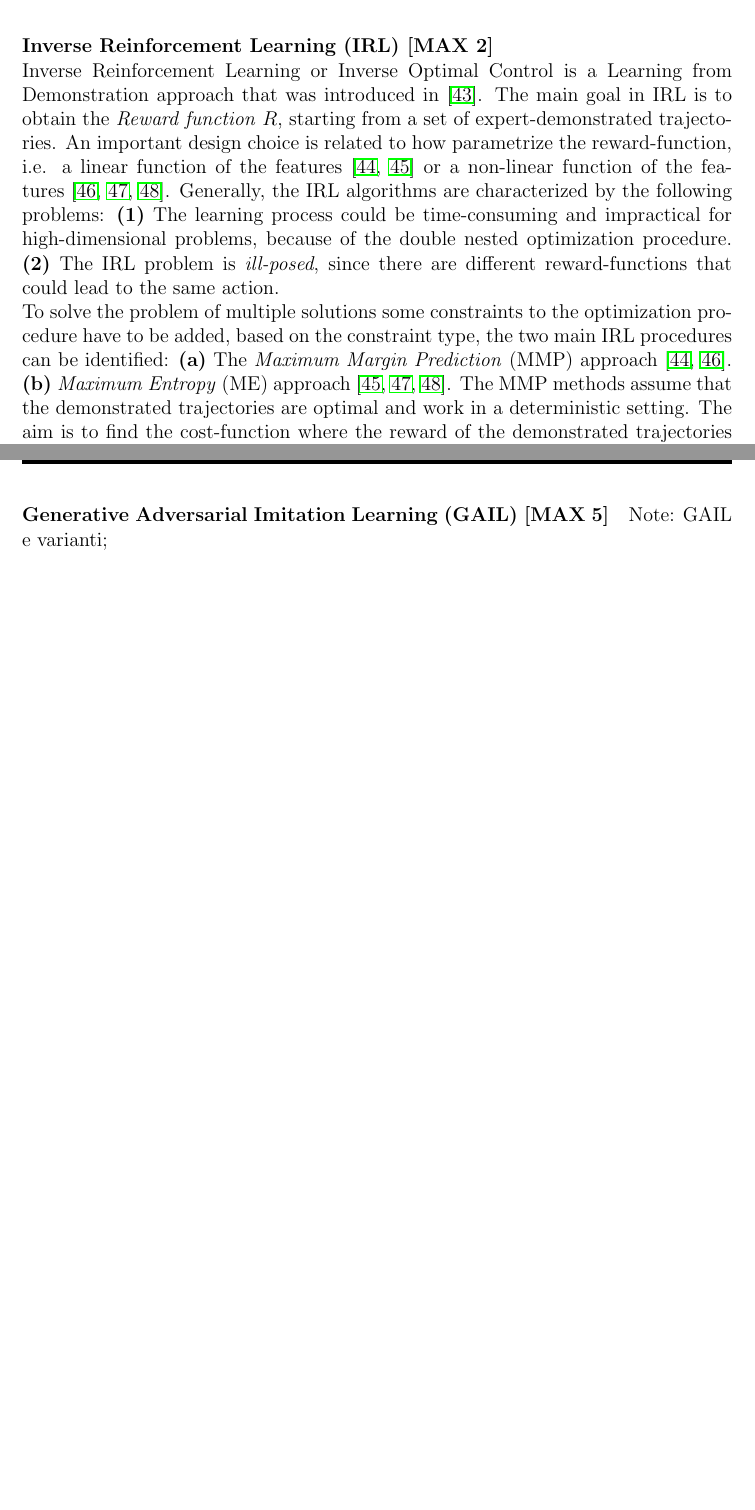
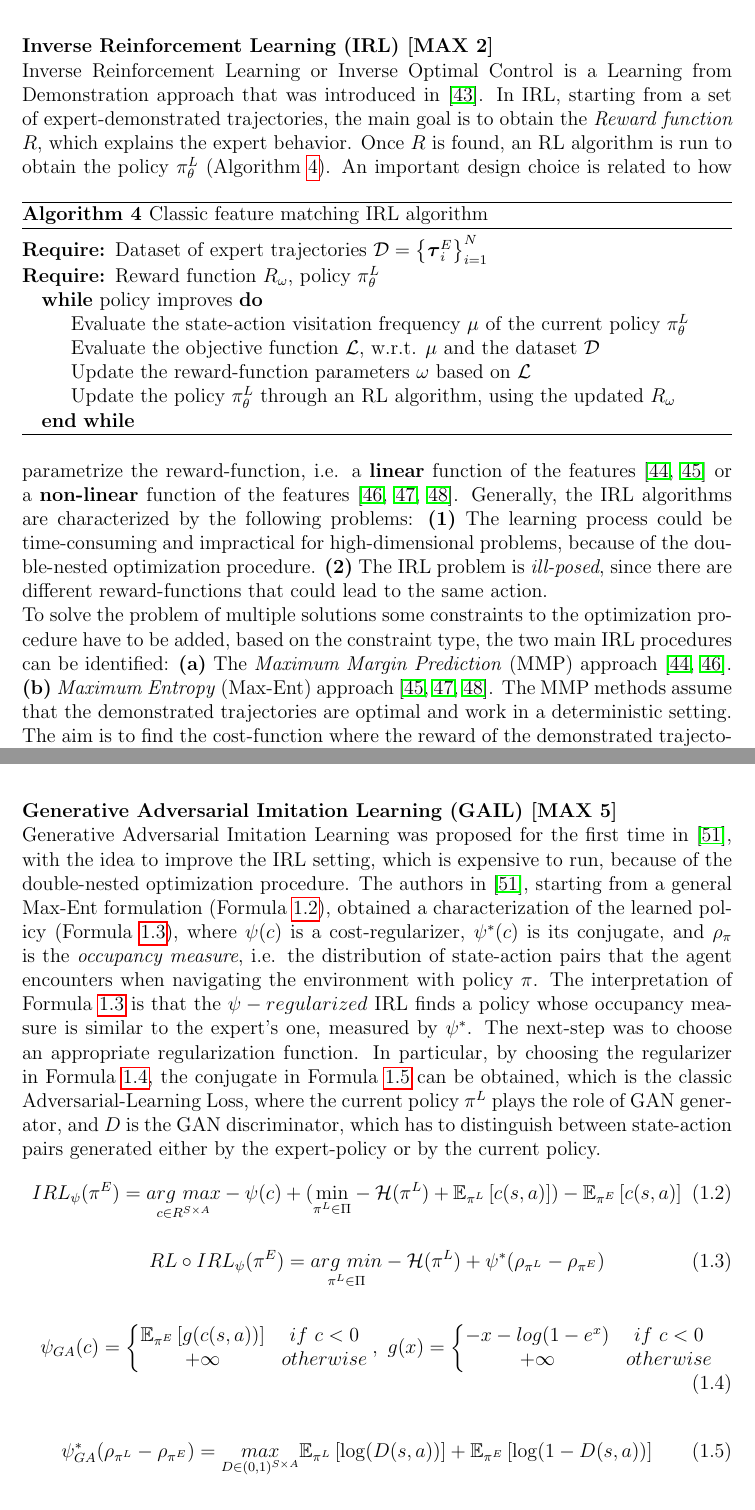
Before and after one commit to ciccio42/Final-Report-PhD-First-Year, a LaTeX thesis (main.tex, which reads Algorithm/irl_general_procedure.tex, Chapters/1_background/sota_sections/gail.tex, Chapters/1_background/sota_sections/irl.tex): two parts of pages 15 and 17 of 33, joined at a grey line, cut so that both start at the same text. Compiled offline with pdfLaTeX.

Commit message:
[ADD] GAIL method

```diff
--- a/Algorithm/irl_general_procedure.tex
+++ b/Algorithm/irl_general_procedure.tex
@@ -2,14 +2,13 @@
 \caption{Classic feature matching IRL algorithm}
 \label{alg:irl}
 \begin{algorithmic}
-\label{alg:irl_algorithm}
-\Require Dataset of expert trajectories $D = \left \{ \boldsymbol{\tau}^{E}_{i} \right \}^{N}_{i=1}$
+\Require Dataset of expert trajectories $\mathcal{D} = \left \{ \boldsymbol{\tau}^{E}_{i} \right \}^{N}_{i=1}$
 \Require Reward function $R_{\omega}$, policy $\pi^{L}_{\theta}$
 \While {policy improves}
     \State Evaluate the state-action visitation frequency $\mu$ of the current policy $\pi^{L}_{\theta}$
-    \State Evaluate the objective function $\mathcal{L}$, w.r.t. $\mu$ and the dataset $D$
+    \State Evaluate the objective function $\mathcal{L}$, w.r.t. $\mu$ and the dataset $\mathcal{D}$
     \State Update the reward-function parameters $\omega$ based on $\mathcal{L}$
-    \State Update the policy $\pi^{L}_{\theta}$ through a RL algorithm, using the updated $r_{\omega}$
+    \State Update the policy $\pi^{L}_{\theta}$ through an RL algorithm, using the updated $R_{\omega}$
 \EndWhile
 \end{algorithmic}
 \end{algorithm}
--- a/Chapters/1_background/sota_sections/gail.tex
+++ b/Chapters/1_background/sota_sections/gail.tex
@@ -1,5 +1,3 @@
-\newpage
-\paragraph{Generative Adversarial Imitation Learning (GAIL) [MAX 5]}
-Note: GAIL e varianti;
-
-\label{para:gail}
+\paragraph{Generative Adversarial Imitation Learning (GAIL) [MAX 5]} \mbox{} \\
+Generative Adversarial Imitation Learning was proposed for the first time in \cite{ho2016gail}, with the idea to improve the IRL setting, which is expensive to run, because of the double-nested optimization procedure. The authors in \cite{ho2016gail}, starting from a general Max-Ent formulation (Formula \ref{formula:regularized_max_ent}), obtained a characterization of the learned policy (Formula \ref{formula:policy_characterization}), where $\psi(c)$ is a cost-regularizer, $\psi^{*}(c)$ is its conjugate, and $\rho_{\pi}$ is the \textit{occupancy measure}, i.e. the distribution of state-action pairs that the agent encounters when navigating the environment with policy $\pi$. The interpretation of Formula \ref{formula:policy_characterization} is that the $\psi-regularized$ IRL finds a policy whose occupancy measure is similar to the expert's one, measured by $\psi^{*}$. The next-step was to choose an appropriate regularization function. In particular, by choosing the regularizer in Formula \ref{formula:ga_regularization}, the conjugate in Formula \ref{formula:ga_regularizer_conjugate} can be obtained, which is the classic Adversarial-Learning Loss, where the current policy $\pi^{L}$ plays the role of GAN generator, and $D$ is the GAN discriminator, which has to distinguish between state-action pairs generated either by the expert-policy or by the current policy.
+\input{Formula/gail.tex}
--- a/Chapters/1_background/sota_sections/irl.tex
+++ b/Chapters/1_background/sota_sections/irl.tex
@@ -1,17 +1,17 @@
 \newpage
 \paragraph{Inverse Reinforcement Learning (IRL) [MAX 2]}  \mbox{} \\
-Inverse Reinforcement Learning or Inverse Optimal Control is a Learning from Demonstration approach that was introduced in \cite{abbeel2004apprenticeship}. The main goal in IRL is to obtain the \textit{Reward function} $R$, starting from a set of expert-demonstrated trajectories. %Algorithm \ref{alg:irl_algorithm} summarizes the classic procedure followed by a IRL method. It is an iterative procedure characterized by two set of parameters, $\omega$ for the reward function, and $\theta$ for the policy $\pi^{L}_{\theta}$.
-An important design choice is related to how parametrize the reward-function, i.e. a linear function of the features \cite{ratliff2006maximum_margin,ziebart2008maximum_entropy} or  a non-linear function of the features \cite{ratliff2009learning_to_search,wulfmeier2015deep_inverse_rl,finn2016guided_cost_learning}.
+Inverse Reinforcement Learning or Inverse Optimal Control is a Learning from Demonstration approach that was introduced in \cite{abbeel2004apprenticeship}. In IRL, starting from a set of expert-demonstrated trajectories, the main goal is to obtain the \textit{Reward function} $R$, which explains the expert behavior. Once $R$ is found, an RL algorithm is run to obtain the policy $\pi^{L}_{\theta}$ (Algorithm \ref{alg:irl}). \input{Algorithm/irl_general_procedure}%Algorithm \ref{alg:irl_algorithm} summarizes the classic procedure followed by a IRL method. It is an iterative procedure characterized by two set of parameters, $\omega$ for the reward function, and $\theta$ for the policy $\pi^{L}_{\theta}$.
+An important design choice is related to how parametrize the reward-function, i.e. a \textbf{linear} function of the features \cite{ratliff2006maximum_margin,ziebart2008maximum_entropy} or  a \textbf{non-linear} function of the features \cite{ratliff2009learning_to_search,wulfmeier2015deep_inverse_rl,finn2016guided_cost_learning}.
 Generally, the IRL algorithms are characterized by the following problems: \begin{enumerate*}[label=\textbf{(\arabic*)}]
-    \item The learning process could be time-consuming and impractical for high-dimensional problems, because of the double nested optimization procedure.
+    \item The learning process could be time-consuming and impractical for high-dimensional problems, because of the double-nested optimization procedure.
     \item The IRL problem is \textit{ill-posed}, since there are different reward-functions that could lead to the same action.
 \end{enumerate*}
 %\input{Algorithm/irl_general_procedure}
 \newline To solve the problem of multiple solutions some constraints to the optimization procedure have to be added, based on the constraint type, the two main IRL procedures can be identified: \begin{enumerate*}[label=\textbf{(\alph*)}]
     \item The \textit{Maximum Margin Prediction} (MMP) approach \cite{ratliff2006maximum_margin,ratliff2009learning_to_search}.
-    \item \textit{Maximum Entropy} (ME) approach \cite{ziebart2008maximum_entropy,wulfmeier2015deep_inverse_rl,finn2016guided_cost_learning}.
+    \item \textit{Maximum Entropy} (Max-Ent) approach \cite{ziebart2008maximum_entropy,wulfmeier2015deep_inverse_rl,finn2016guided_cost_learning}.
 \end{enumerate*}
-The MMP methods assume that the demonstrated trajectories are optimal and work in a deterministic setting. The aim is to find the cost-function where the reward of the demonstrated trajectories $R(\boldsymbol{\tau}^{E})$ is greater than the reward of all the alternative trajectories $R_{\omega}(\boldsymbol{\tau})$, by a certain margin $m$, i.e. $ \underset{\omega, m}{\max} \ m \  \ s.t. \ R_{\omega}(\boldsymbol{\tau}^{E}) \geq \max (R_{\omega}(\boldsymbol{\tau})) + m$. The main problem with this formulation is that it does not handle the case in which the expert behavior is sub-optimal, in that case the notion of margin is ambiguous. To handle this problem the ME approach has been proposed in \cite{}. In ME the goal is to find the reward-function parameters $\psi$ that drives the policy to maximize the entropy, subject to the feature expectation matching, i.e $\underset{\psi}{\max} \ \mathcal{H}(\pi^{r_{\psi}}) \ s.t. \ \ \mathbb{E}_{\pi^{r_{\psi}}}[\mathbf{f}] = \mathbb{E}_{\pi^{*}}[\mathbf{f}]$. The setting based on the Maximum Entropy is the most popular setting in the IRL field since it removes the ambiguous aspects of the previous formulation. In the original work, the reward-function was a linear combination of the features, i.e. $r_{\psi} = \psi^T \mathbf{f}$. This reward formulation is not suited for high-dimensional feature space, which can require the capability to model non-linear reward structures. In \cite{wulfmeier2015deep_inverse_rl}, a deep-network was used to model the reward-function. In this work, the NN maps the feature vector $\textbf{f}$ into the reward value, and trained according to the Maximum-Entropy setting. Experimental results have shown that the NN ability to approximate highly nonlinear reward functions is essentially to successfully solve tasks in high-dimensional discrete state spaces. A generalization to continuous state-space was proposed in \cite{finn2016guided_cost_learning}. In particular, \cite{finn2016guided_cost_learning} faced the problem of learning a cost function in a high-dimensional continuous state space, with \textbf{unknown dynamics}. Indeed, starting from the exponential trajectory distribution $p(\tau) = \frac{1}{Z} \ exp(-c_{\theta}(\tau))$, the main difficulty is the estimation of the partition function $Z$, needed to compute the negative log-likelihood loss function $\mathcal{L}(\theta) = \frac{1}{N} \underset{\tau^{E}_{i} \in D_{demo}}{\sum} c_{\theta}(\tau^{E}_{i}) + \log(Z)$. Since, the dynamic is unknown the idea was to estimate the partition function through the trajectories obtained from the current policy rollouts, with the idea that during the learning of the cost function the current policy drives the distribution towards regions where samples are more useful. %i.e. $\mathcal{L}(\theta) \approx  \frac{1}{N} \underset{\tau^{E}_{i} \in D_{demo}}{\sum} c_{\theta}(\tau^{E}_{i}) +  \log \frac{1}{M} \underset{\tau^{L}_{j} \in D_{samp}}{\sum} \frac{exp(-c_{\theta}(\tau^{L}_{j}))}{q(\tau_{j})}$.
+The MMP methods assume that the demonstrated trajectories are optimal and work in a deterministic setting. The aim is to find the cost-function where the reward of the demonstrated trajectories $R(\boldsymbol{\tau}^{E})$ is greater than the reward of all the alternative trajectories $R_{\omega}(\boldsymbol{\tau})$, by a certain margin $m$, i.e. $ \underset{\omega, m}{\max} \ m \  \ s.t. \ R_{\omega}(\boldsymbol{\tau}^{E}) \geq \max (R_{\omega}(\boldsymbol{\tau})) + m$. The main problem with this formulation is that it does not handle the case in which the expert behavior is sub-optimal, leading to an ambiguous notion of margin. To handle this problem the Max-Ent approach has been proposed in \cite{ziebart2008maximum_entropy}. In Max-Ent the goal is to find the reward-function parameters $\psi$ that drives the policy to maximize the entropy, subject to the feature expectation matching, i.e $\underset{\psi}{\max} \ \mathcal{H}(\pi^{r_{\psi}}) \ s.t. \ \ \mathbb{E}_{\pi^{r_{\psi}}}[\mathbf{f}] = \mathbb{E}_{\pi^{*}}[\mathbf{f}]$. The setting based on the Maximum Entropy is the most popular setting in the IRL field since it removes the ambiguous aspects of the previous formulation. In the original work, the reward-function was a linear combination of the features, i.e. $r_{\psi} = \psi^T \mathbf{f}$. This reward formulation is not suited for high-dimensional feature space, which can require the capability to model non-linear reward structures. In \cite{wulfmeier2015deep_inverse_rl}, a deep-network was used to model the reward-function. In this work, the NN maps the feature vector $\textbf{f}$ into the reward value, and trained according to the Maximum-Entropy setting. Experimental results have shown that the NN ability to approximate highly nonlinear reward functions is essentially to successfully solve tasks in high-dimensional discrete state spaces. A generalization to continuous state-space was proposed in \cite{finn2016guided_cost_learning}. In particular, \cite{finn2016guided_cost_learning} faced the problem of learning a cost function in a high-dimensional continuous state space, with \textbf{unknown dynamics}. Indeed, starting from the exponential trajectory distribution $p(\tau) = \frac{1}{Z} \ exp(-c_{\theta}(\tau))$, the main difficulty is the estimation of the partition function $Z$, needed to compute the negative log-likelihood loss function $\mathcal{L}(\theta) = \frac{1}{N} \underset{\tau^{E}_{i} \in D_{demo}}{\sum} c_{\theta}(\tau^{E}_{i}) + \log(Z)$. Since, the dynamic is unknown the idea was to estimate the partition function through the trajectories obtained from the current policy rollouts, with the idea that during the learning of the cost function the current policy drives the distribution towards regions where samples are more useful. %i.e. $\mathcal{L}(\theta) \approx  \frac{1}{N} \underset{\tau^{E}_{i} \in D_{demo}}{\sum} c_{\theta}(\tau^{E}_{i}) +  \log \frac{1}{M} \underset{\tau^{L}_{j} \in D_{samp}}{\sum} \frac{exp(-c_{\theta}(\tau^{L}_{j}))}{q(\tau_{j})}$.
 \input{Algorithm/guided_cost_learning_algorithm}
 \label{lqr}
 Starting from these considerations, the Algorithm \ref{alg:guided_cost_learning} was proposed. The controller was obtained as a result of a Linear-Quadratic Regulator (LQR) optimization procedure, which returns a \textit{linear-gaussian policy}, $\pi(a_{t}|s_{t}) = \mathcal{N}(K_{t}s_{t} + k_{t}, S_{t})$, which optimizes a \textit{quadratic-cost function}, $c(s_{t},a_{t}) = \begin{bmatrix} s_{t} \\ a_{t} \end{bmatrix}^{T}C_{t}\begin{bmatrix} s_{t} \\ a_{t} \end{bmatrix} + \begin{bmatrix} s_{t}\\a_{t}\end{bmatrix}^{T} c_{t} + cc_{t}$,under the assumption of \textit{linear-gaussian dynamics} $s_{t+1} \sim P(s_{t+1}|s_{t},a_{t}) = \mathcal{N}(F_{t}\begin{bmatrix}s_{t}\\ a_{t}\end{bmatrix} + f_{t}, \Sigma_{t})$. The cost-function was parameterized according to a Neural Network, and experiments performed on real-robot manipulation tasks such as dish placement and pouring proved the effectiveness of the proposed method, outperforming the classic Max-Ent method.
--- /dev/null
+++ b/Formula/gail.tex
@@ -0,0 +1,25 @@
+\begin{equation}
+    \label{formula:regularized_max_ent}
+    IRL_{\psi}(\pi^{E}) = \underset{c \in R^{S \times A}}{arg \ max} - \psi(c) +  (\underset{\pi^{L} \in \Pi}{\min} -\mathcal{H}(\pi^{L}) + \mathbb{E}_{\pi^{L}} \left [ c(s,a) \right ]) - \mathbb{E}_{\pi^{E}} \left [ c(s,a) \right ]
+\end{equation}
+
+\begin{equation}
+    \label{formula:policy_characterization}
+    RL \circ IRL_{\psi}(\pi^{E}) = \underset{\pi^{L} \in \Pi}{arg \ min}-\mathcal{H}(\pi^{L}) + \psi^{*}(\rho_{\pi^{L}} - \rho_{\pi^{E}})
+\end{equation}
+
+\begin{equation}
+    \label{formula:ga_regularization}
+    \psi_{GA}(c) = \left\{\begin{matrix}
+        \mathbb{E}_{\pi^{E}}\left [ g(c(s,a)) \right ] &  if \ c < 0\\
+        + \infty & otherwise
+        \end{matrix}\right., \  g(x) = \left\{\begin{matrix}
+                        -x - log(1- e^{x}) &  if \ c < 0\\
+                        + \infty & otherwise
+                        \end{matrix}\right.
+\end{equation}
+
+\begin{equation}
+    \label{formula:ga_regularizer_conjugate}
+    \psi^{*}_{GA}(\rho_{\pi^{L}} - \rho_{\pi^{E}}) = \underset{D\in(0,1)^{S \times A}}{max} \mathbb{E}_{\pi^{L}}\left [ \log(D(s,a))\right ] +\mathbb{E}_{\pi^{E}}\left [ \log(1 - D(s,a))\right ]
+\end{equation}
```
Also changed, not shown: Algorithm/algorithm_bc.tex (+2 -2 lines), Algorithm/dagger.tex (+4 -4 lines), Algorithm/guided_cost_learning_algorithm.tex (+3 -3 lines), Chapters/1_background/1_1_Introduction.tex (+100 -36 lines), Chapters/1_background/sota_sections/1_2_1_problem_formulation.tex (+1 -1 lines), Chapters/1_background/sota_sections/bc.tex (+2 -2 lines), Chapters/1_background/sota_sections/lfo.tex (+2 -2 lines), main.bbl, main.pdf, 3 other files.
